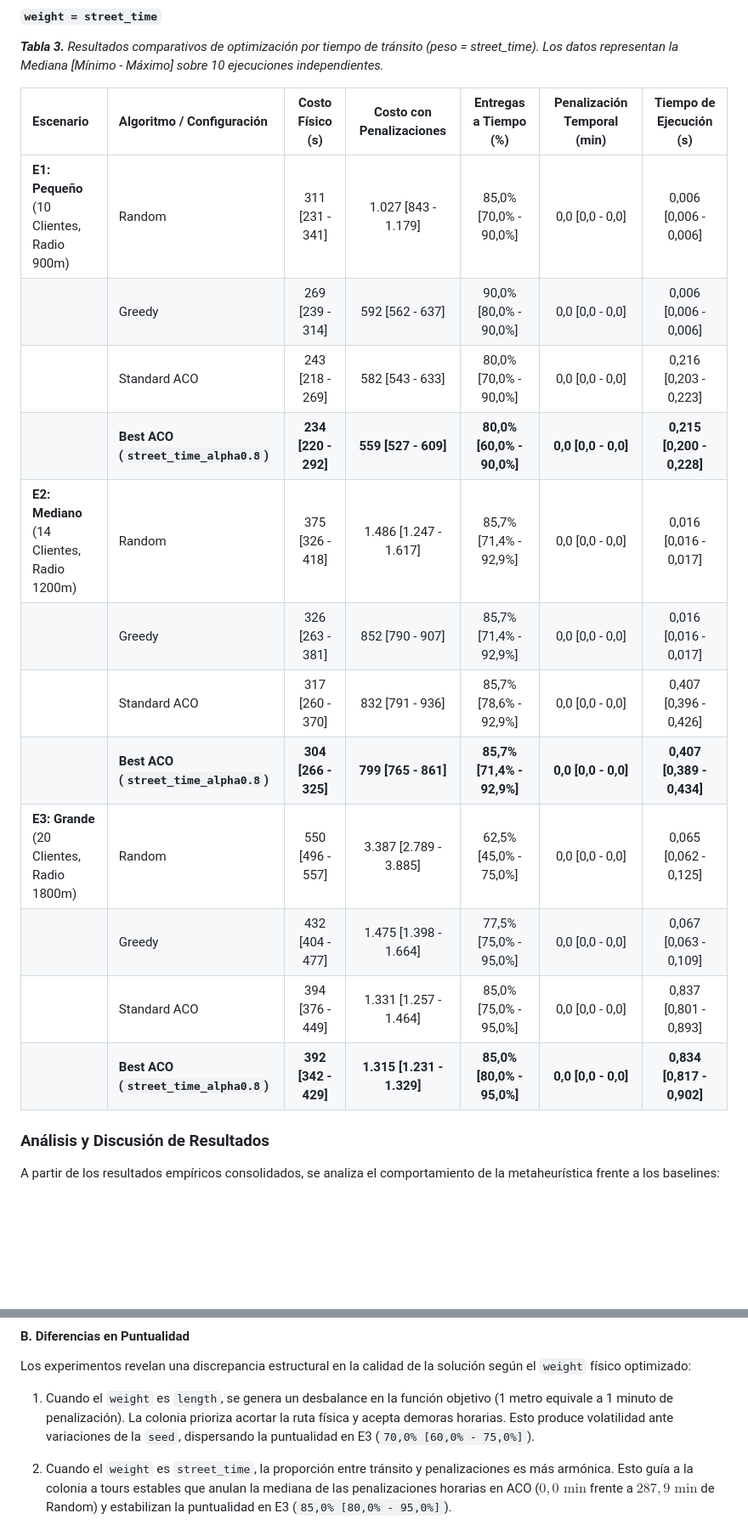
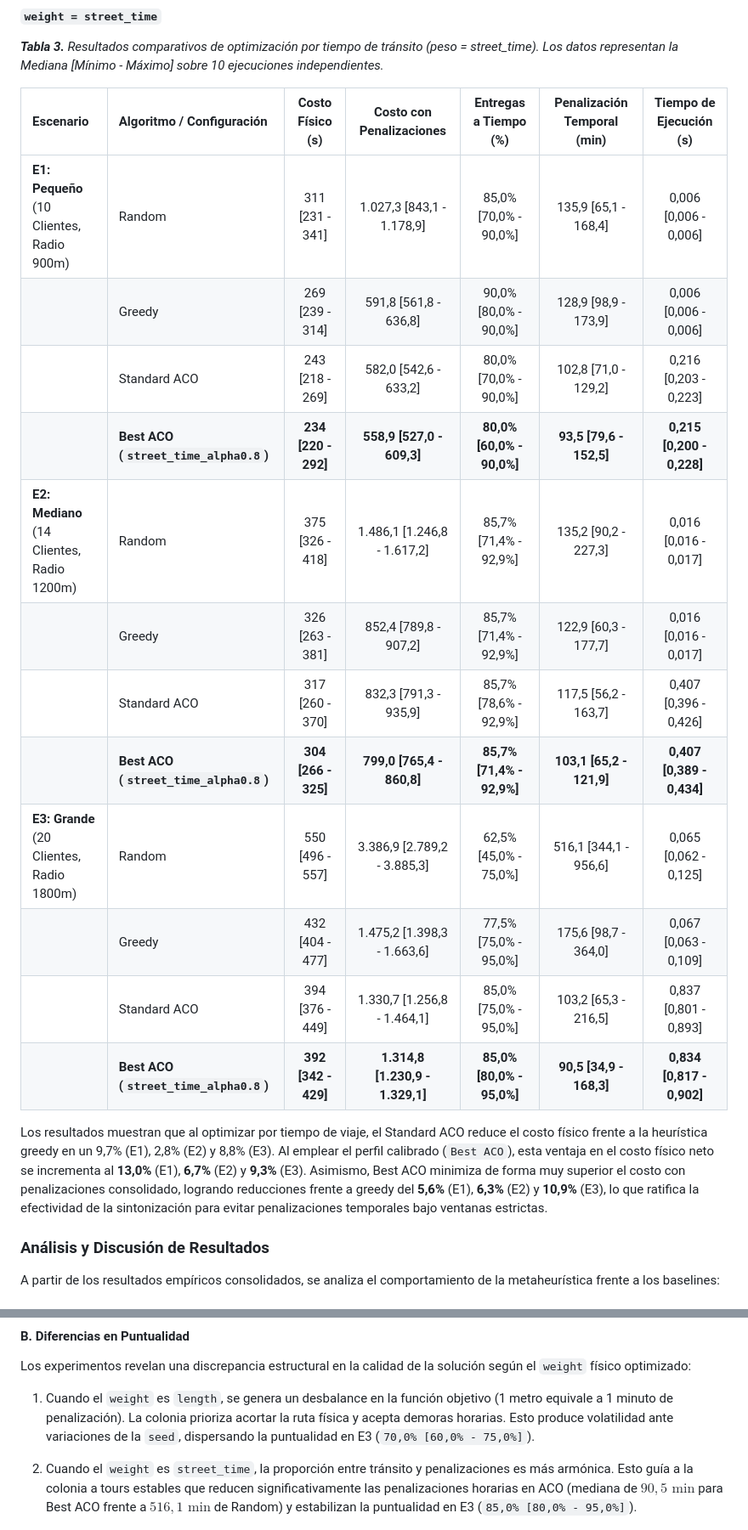
Before and after one commit to gabichulas/hela2, a Markdown page: proyecto_final/proyecto_final.md, 2 parts joined by grey strips. Shown at 85% size. Drawn GitHub-style; blank space fills up the shorter version.

```diff
--- a/proyecto_final/proyecto_final.md
+++ b/proyecto_final/proyecto_final.md
@@ -433,18 +433,20 @@ Al introducir el barrido de parámetros, la mejor configuración paramétrica en
 
 | Escenario | Algoritmo / Configuración | Costo Físico (s) | Costo con Penalizaciones | Entregas a Tiempo (%) | Penalización Temporal (min) | Tiempo de Ejecución (s) |
 | :--- | :--- | :---: | :---: | :---: | :---: | :---: |
-| **E1: Pequeño**<br>(10 Clientes, Radio 900m) | Random | 311 [231 - 341] | 1.027 [843 - 1.179] | 85,0% [70,0% - 90,0%] | 0,0 [0,0 - 0,0] | 0,006 [0,006 - 0,006] |
-| | Greedy | 269 [239 - 314] | 592 [562 - 637] | 90,0% [80,0% - 90,0%] | 0,0 [0,0 - 0,0] | 0,006 [0,006 - 0,006] |
-| | Standard ACO | 243 [218 - 269] | 582 [543 - 633] | 80,0% [70,0% - 90,0%] | 0,0 [0,0 - 0,0] | 0,216 [0,203 - 0,223] |
-| | **Best ACO (`street_time_alpha0.8`)** | **234 [220 - 292]** | **559 [527 - 609]** | **80,0% [60,0% - 90,0%]** | **0,0 [0,0 - 0,0]** | **0,215 [0,200 - 0,228]** |
-| **E2: Mediano**<br>(14 Clientes, Radio 1200m) | Random | 375 [326 - 418] | 1.486 [1.247 - 1.617] | 85,7% [71,4% - 92,9%] | 0,0 [0,0 - 0,0] | 0,016 [0,016 - 0,017] |
-| | Greedy | 326 [263 - 381] | 852 [790 - 907] | 85,7% [71,4% - 92,9%] | 0,0 [0,0 - 0,0] | 0,016 [0,016 - 0,017] |
-| | Standard ACO | 317 [260 - 370] | 832 [791 - 936] | 85,7% [78,6% - 92,9%] | 0,0 [0,0 - 0,0] | 0,407 [0,396 - 0,426] |
-| | **Best ACO (`street_time_alpha0.8`)** | **304 [266 - 325]** | **799 [765 - 861]** | **85,7% [71,4% - 92,9%]** | **0,0 [0,0 - 0,0]** | **0,407 [0,389 - 0,434]** |
-| **E3: Grande**<br>(20 Clientes, Radio 1800m) | Random | 550 [496 - 557] | 3.387 [2.789 - 3.885] | 62,5% [45,0% - 75,0%] | 0,0 [0,0 - 0,0] | 0,065 [0,062 - 0,125] |
-| | Greedy | 432 [404 - 477] | 1.475 [1.398 - 1.664] | 77,5% [75,0% - 95,0%] | 0,0 [0,0 - 0,0] | 0,067 [0,063 - 0,109] |
-| | Standard ACO | 394 [376 - 449] | 1.331 [1.257 - 1.464] | 85,0% [75,0% - 95,0%] | 0,0 [0,0 - 0,0] | 0,837 [0,801 - 0,893] |
-| | **Best ACO (`street_time_alpha0.8`)** | **392 [342 - 429]** | **1.315 [1.231 - 1.329]** | **85,0% [80,0% - 95,0%]** | **0,0 [0,0 - 0,0]** | **0,834 [0,817 - 0,902]** |
+| **E1: Pequeño**<br>(10 Clientes, Radio 900m) | Random | 311 [231 - 341] | 1.027,3 [843,1 - 1.178,9] | 85,0% [70,0% - 90,0%] | 135,9 [65,1 - 168,4] | 0,006 [0,006 - 0,006] |
+|  | Greedy | 269 [239 - 314] | 591,8 [561,8 - 636,8] | 90,0% [80,0% - 90,0%] | 128,9 [98,9 - 173,9] | 0,006 [0,006 - 0,006] |
+|  | Standard ACO | 243 [218 - 269] | 582,0 [542,6 - 633,2] | 80,0% [70,0% - 90,0%] | 102,8 [71,0 - 129,2] | 0,216 [0,203 - 0,223] |
+|  | **Best ACO (`street_time_alpha0.8`)** | **234 [220 - 292]** | **558,9 [527,0 - 609,3]** | **80,0% [60,0% - 90,0%]** | **93,5 [79,6 - 152,5]** | **0,215 [0,200 - 0,228]** |
+| **E2: Mediano**<br>(14 Clientes, Radio 1200m) | Random | 375 [326 - 418] | 1.486,1 [1.246,8 - 1.617,2] | 85,7% [71,4% - 92,9%] | 135,2 [90,2 - 227,3] | 0,016 [0,016 - 0,017] |
+|  | Greedy | 326 [263 - 381] | 852,4 [789,8 - 907,2] | 85,7% [71,4% - 92,9%] | 122,9 [60,3 - 177,7] | 0,016 [0,016 - 0,017] |
+|  | Standard ACO | 317 [260 - 370] | 832,3 [791,3 - 935,9] | 85,7% [78,6% - 92,9%] | 117,5 [56,2 - 163,7] | 0,407 [0,396 - 0,426] |
+|  | **Best ACO (`street_time_alpha0.8`)** | **304 [266 - 325]** | **799,0 [765,4 - 860,8]** | **85,7% [71,4% - 92,9%]** | **103,1 [65,2 - 121,9]** | **0,407 [0,389 - 0,434]** |
+| **E3: Grande**<br>(20 Clientes, Radio 1800m) | Random | 550 [496 - 557] | 3.386,9 [2.789,2 - 3.885,3] | 62,5% [45,0% - 75,0%] | 516,1 [344,1 - 956,6] | 0,065 [0,062 - 0,125] |
+|  | Greedy | 432 [404 - 477] | 1.475,2 [1.398,3 - 1.663,6] | 77,5% [75,0% - 95,0%] | 175,6 [98,7 - 364,0] | 0,067 [0,063 - 0,109] |
+|  | Standard ACO | 394 [376 - 449] | 1.330,7 [1.256,8 - 1.464,1] | 85,0% [75,0% - 95,0%] | 103,2 [65,3 - 216,5] | 0,837 [0,801 - 0,893] |
+|  | **Best ACO (`street_time_alpha0.8`)** | **392 [342 - 429]** | **1.314,8 [1.230,9 - 1.329,1]** | **85,0% [80,0% - 95,0%]** | **90,5 [34,9 - 168,3]** | **0,834 [0,817 - 0,902]** |
+
+Los resultados muestran que al optimizar por tiempo de viaje, el Standard ACO reduce el costo físico frente a la heurística greedy en un 9,7% (E1), 2,8% (E2) y 8,8% (E3). Al emplear el perfil calibrado (`Best ACO`), esta ventaja en el costo físico neto se incrementa al **13,0%** (E1), **6,7%** (E2) y **9,3%** (E3). Asimismo, Best ACO minimiza de forma muy superior el costo con penalizaciones consolidado, logrando reducciones frente a greedy del **5,6%** (E1), **6,3%** (E2) y **10,9%** (E3), lo que ratifica la efectividad de la sintonización para evitar penalizaciones temporales bajo ventanas estrictas.
 
 ### <a id="discusion"></a>Análisis y Discusión de Resultados
 
@@ -467,7 +469,7 @@ Los experimentos revelan una discrepancia estructural en la calidad de la soluci
 
 1. Cuando el `weight` es `length`, se genera un desbalance en la función objetivo (1 metro equivale a 1 minuto de penalización). La colonia prioriza acortar la ruta física y acepta demoras horarias. Esto produce volatilidad ante variaciones de la `seed`, dispersando la puntualidad en E3 (`70,0% [60,0% - 75,0%]`).
 
-2. Cuando el `weight` es `street_time`, la proporción entre tránsito y penalizaciones es más armónica. Esto guía a la colonia a tours estables que anulan la mediana de las penalizaciones horarias en ACO ($0,0\text{ min}$ frente a $287,9\text{ min}$ de Random) y estabilizan la puntualidad en E3 (`85,0% [80,0% - 95,0%]`).
+2. Cuando el `weight` es `street_time`, la proporción entre tránsito y penalizaciones es más armónica. Esto guía a la colonia a tours estables que reducen significativamente las penalizaciones horarias en ACO (mediana de $90,5\text{ min}$ para Best ACO frente a $516,1\text{ min}$ de Random) y estabilizan la puntualidad en E3 (`85,0% [80,0% - 95,0%]`).
 
 ![Distribución de Entregas a Tiempo](../img/boxplot_pct_on_time.png)
 *__Figura 5.__ Porcentaje de entregas a tiempo según la métrica optimizada (Distancia vs. Tiempo de Tránsito).*
```
Also changed, not shown: other parts of proyecto_final/proyecto_final.md (+13 -13 lines).
